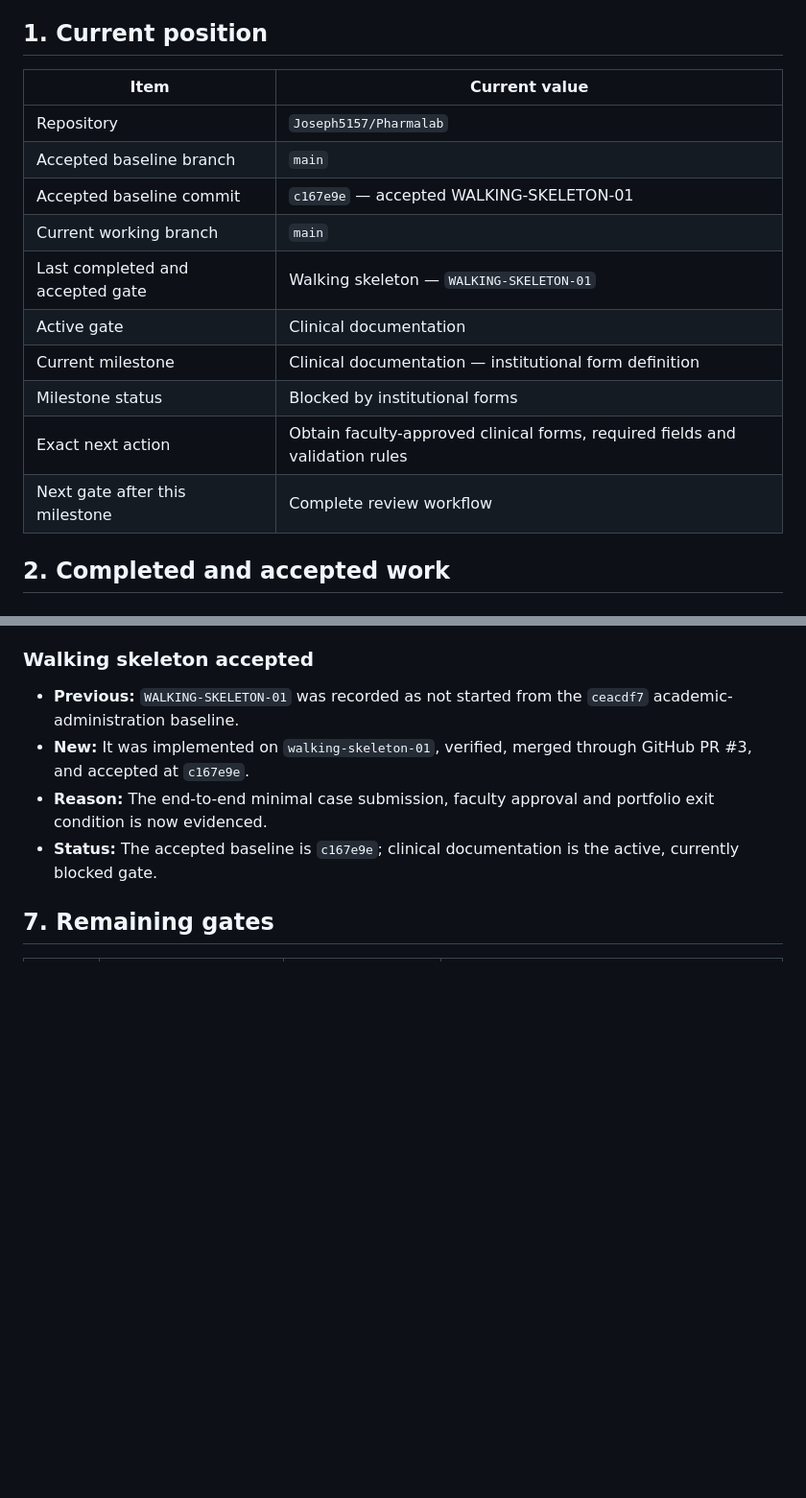
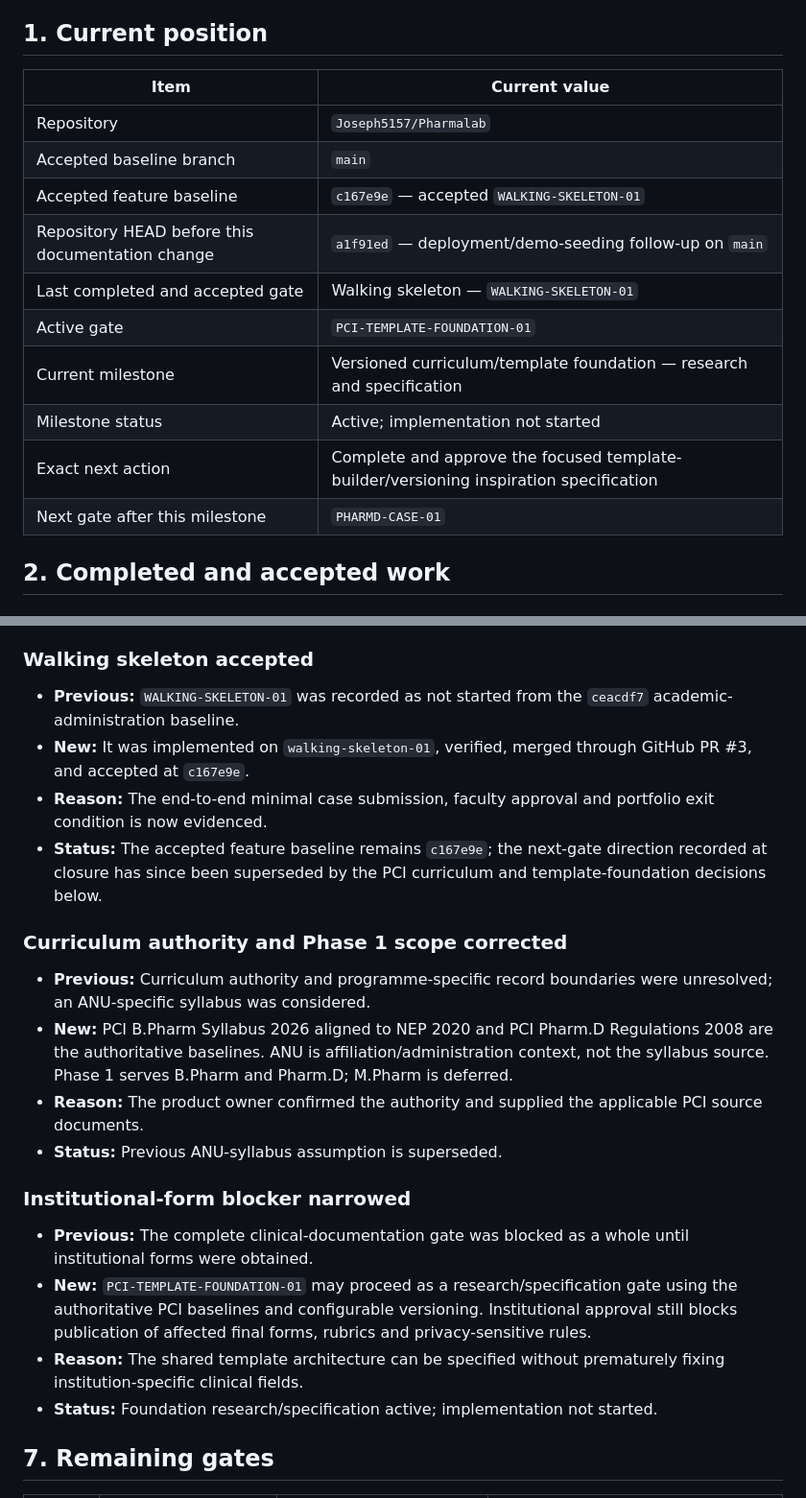
Before and after one commit to Joseph5157/Pharmalab, a Markdown page: PROJECT_STATE.md, 2 parts joined by grey strips. Shown at 96% size. GitHub-like rendering; blank space fills up the shorter version.

```diff
--- a/PROJECT_STATE.md
+++ b/PROJECT_STATE.md
@@ -9,18 +9,18 @@ This file is the canonical source of truth for current project status, accepted
 
 ## 1. Current position
 
-| Item                             | Current value                                                           |
-| -------------------------------- | ----------------------------------------------------------------------- |
-| Repository                       | `Joseph5157/Pharmalab`                                                  |
-| Accepted baseline branch         | `main`                                                                  |
-| Accepted baseline commit         | `c167e9e` — accepted WALKING-SKELETON-01                               |
-| Current working branch           | `main`                                                                  |
-| Last completed and accepted gate | Walking skeleton — `WALKING-SKELETON-01`                               |
-| Active gate                      | Clinical documentation                                                  |
-| Current milestone                | Clinical documentation — institutional form definition                 |
-| Milestone status                 | Blocked by institutional forms                                          |
-| Exact next action                | Obtain faculty-approved clinical forms, required fields and validation rules |
-| Next gate after this milestone   | Complete review workflow                                                |
+| Item                                             | Current value                                                                          |
+| ------------------------------------------------ | -------------------------------------------------------------------------------------- |
+| Repository                                       | `Joseph5157/Pharmalab`                                                                 |
+| Accepted baseline branch                         | `main`                                                                                 |
+| Accepted feature baseline                        | `c167e9e` — accepted `WALKING-SKELETON-01`                                             |
+| Repository HEAD before this documentation change | `a1f91ed` — deployment/demo-seeding follow-up on `main`                                |
+| Last completed and accepted gate                 | Walking skeleton — `WALKING-SKELETON-01`                                               |
+| Active gate                                      | `PCI-TEMPLATE-FOUNDATION-01`                                                           |
+| Current milestone                                | Versioned curriculum/template foundation — research and specification                  |
+| Milestone status                                 | Active; implementation not started                                                     |
+| Exact next action                                | Complete and approve the focused template-builder/versioning inspiration specification |
+| Next gate after this milestone                   | `PHARMD-CASE-01`                                                                       |
 
 ## 2. Completed and accepted work
 
@@ -160,7 +168,21 @@ Do not turn these temporary assumptions into permanent schema or workflow rules.
 - **Previous:** `WALKING-SKELETON-01` was recorded as not started from the `ceacdf7` academic-administration baseline.
 - **New:** It was implemented on `walking-skeleton-01`, verified, merged through GitHub PR #3, and accepted at `c167e9e`.
 - **Reason:** The end-to-end minimal case submission, faculty approval and portfolio exit condition is now evidenced.
-- **Status:** The accepted baseline is `c167e9e`; clinical documentation is the active, currently blocked gate.
+- **Status:** The accepted feature baseline remains `c167e9e`; the next-gate direction recorded at closure has since been superseded by the PCI curriculum and template-foundation decisions below.
+
+### Curriculum authority and Phase 1 scope corrected
+
+- **Previous:** Curriculum authority and programme-specific record boundaries were unresolved; an ANU-specific syllabus was considered.
+- **New:** PCI B.Pharm Syllabus 2026 aligned to NEP 2020 and PCI Pharm.D Regulations 2008 are the authoritative baselines. ANU is affiliation/administration context, not the syllabus source. Phase 1 serves B.Pharm and Pharm.D; M.Pharm is deferred.
+- **Reason:** The product owner confirmed the authority and supplied the applicable PCI source documents.
+- **Status:** Previous ANU-syllabus assumption is superseded.
+
+### Institutional-form blocker narrowed
+
+- **Previous:** The complete clinical-documentation gate was blocked as a whole until institutional forms were obtained.
+- **New:** `PCI-TEMPLATE-FOUNDATION-01` may proceed as a research/specification gate using the authoritative PCI baselines and configurable versioning. Institutional approval still blocks publication of affected final forms, rubrics and privacy-sensitive rules.
+- **Reason:** The shared template architecture can be specified without prematurely fixing institution-specific clinical fields.
+- **Status:** Foundation research/specification active; implementation not started.
 
 ## 7. Remaining gates
 
```
Also changed, not shown: other parts of PROJECT_STATE.md (+54 -42 lines).
